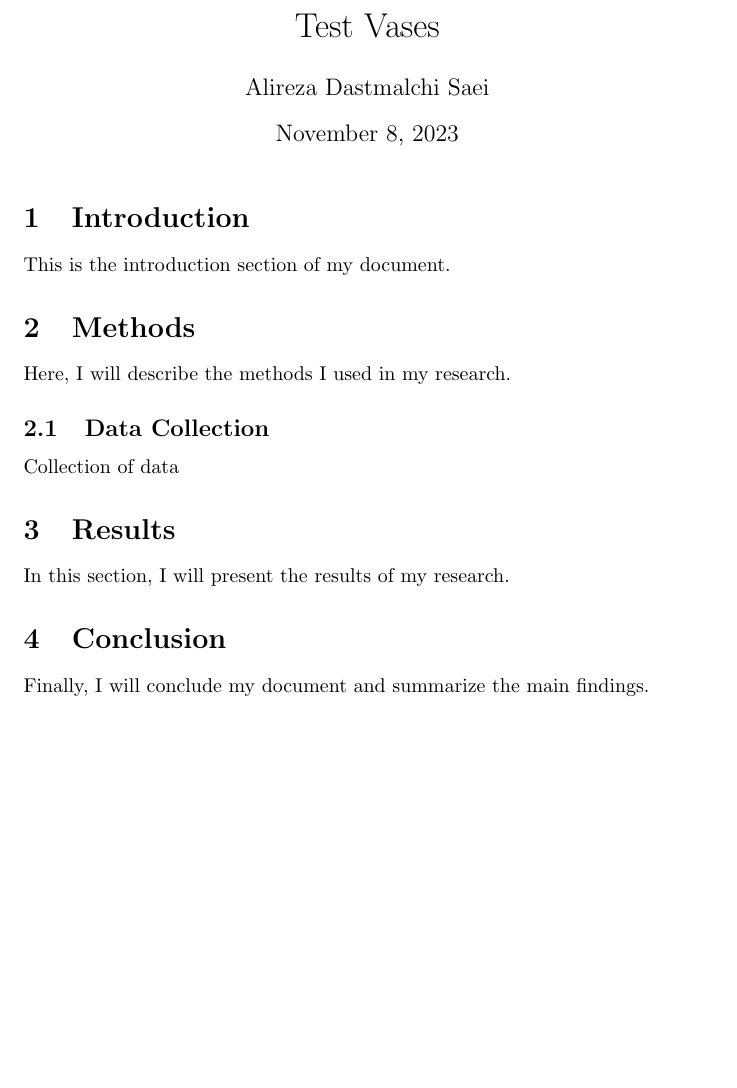
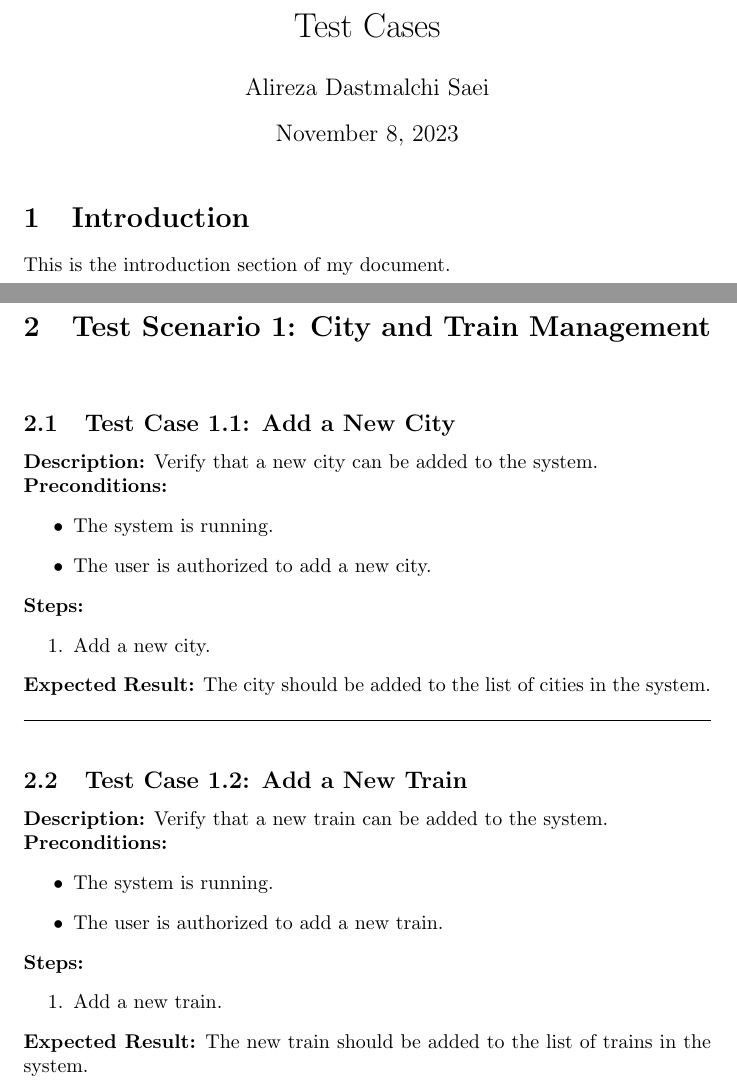
Before and after one commit to AlirezaSaei1/Software-Test-Projects, a LaTeX problem sheet (Assignment 1 & 2/Part 1/Test_Cases.tex): part of the page before the commit and two parts of pages 1 and 2 of 2 after it, the two joined at a grey line, cut so that both start at the same text, the shorter picture padded with empty space. Compiled offline with pdfLaTeX.

Commit message:
Added 1 test scenario: city and train management

```diff
--- a/Assignment 1 & 2/Part 1/Test_Cases.tex
+++ b/Assignment 1 & 2/Part 1/Test_Cases.tex
@@ -1,10 +1,10 @@
 \documentclass{article}
 
-\begin{document}
-
-\title{Test Vases}
+\title{Test Cases}
 \author{Alireza Dastmalchi Saei}
 \date{\today}
+
+\begin{document}
 
 \maketitle
 
@@ -12,20 +12,45 @@
 
 This is the introduction section of my document.
 
-\section{Methods}
+\pagebreak
 
-Here, I will describe the methods I used in my research.
+\section{Test Scenario 1: City and Train Management}
+\bigskip
+\bigskip
+\subsection{Test Case 1.1: Add a New City}
 
-\subsection{Data Collection}
+\textbf{Description:} Verify that a new city can be added to the system.\\
+\textbf{Preconditions:}
+\begin{itemize}
+  \item The system is running.
+  \item The user is authorized to add a new city.
+\end{itemize}
+\textbf{Steps:}
+\begin{enumerate}
+  \item Add a new city.
+\end{enumerate}
+\textbf{Expected Result:} The city should be added to the list of cities in the system.
 
-Collection of data
+\bigskip
+\hrule
+\bigskip
 
-\section{Results}
 
-In this section, I will present the results of my research.
+\subsection{Test Case 1.2: Add a New Train}
 
-\section{Conclusion}
+\textbf{Description:} Verify that a new train can be added to the system.\\
+\textbf{Preconditions:}
+\begin{itemize}
+  \item The system is running.
+  \item The user is authorized to add a new train.
+\end{itemize}
+\textbf{Steps:}
+\begin{enumerate}
+  \item Add a new train.
+\end{enumerate}
+\textbf{Expected Result:} The new train should be added to the list of trains in the system.
 
-Finally, I will conclude my document and summarize the main findings.
+\pagebreak
+
 
 \end{document}
```
Also changed, not shown: Assignment 1 & 2/Part 1/Test_Cases.pdf, 3 other files.
